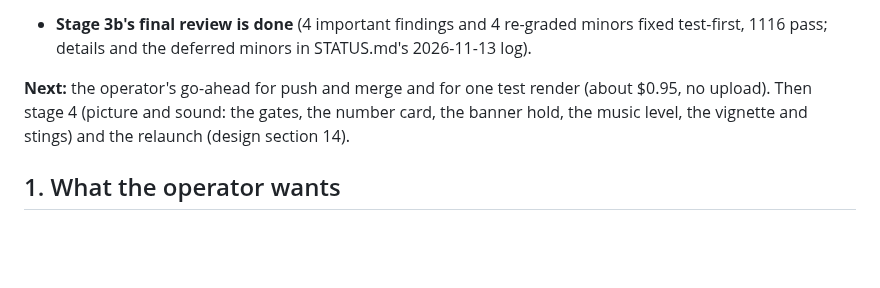
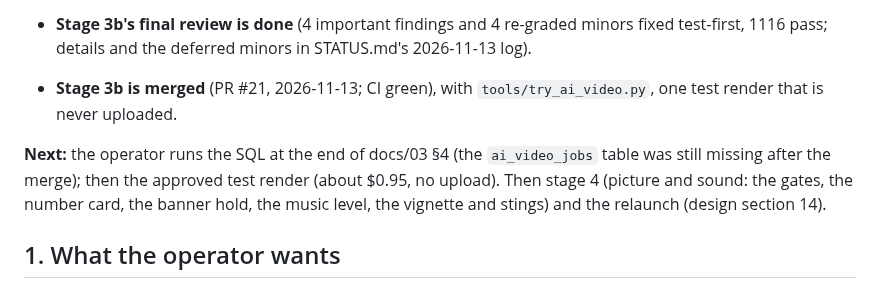
Before and after one commit to Shaan-alpha/AI-Reel-Factory, a Markdown page: docs/superpowers/2026-11-10-ai-video-reels-handoff.md, the part around the change. GitHub-like rendering; blank space fills up the shorter version.

```diff
--- a/docs/superpowers/2026-11-10-ai-video-reels-handoff.md
+++ b/docs/superpowers/2026-11-10-ai-video-reels-handoff.md
@@ -107,8 +107,11 @@ no file under `src/`, `tests/` or `.github/` has changed, and nothing is committ
 - **Stage 3b's final review is done** (4 important findings and 4 re-graded minors fixed
   test-first, 1116 pass; details and the deferred minors in STATUS.md's 2026-11-13 log).
 
-**Next:** the operator's go-ahead for push and merge
-and for one test render (about $0.95, no upload). Then stage 4 (picture and sound: the gates, the
+- **Stage 3b is merged** (PR #21, 2026-11-13; CI green), with `tools/try_ai_video.py`, one test
+  render that is never uploaded.
+
+**Next:** the operator runs the SQL at the end of docs/03 §4 (the `ai_video_jobs` table was still
+missing after the merge); then the approved test render (about $0.95, no upload). Then stage 4 (picture and sound: the gates, the
 number card, the banner hold, the music level, the vignette and stings) and the relaunch (design
 section 14).
 
```
Also changed, not shown: STATUS.md (+12 -5 lines).
